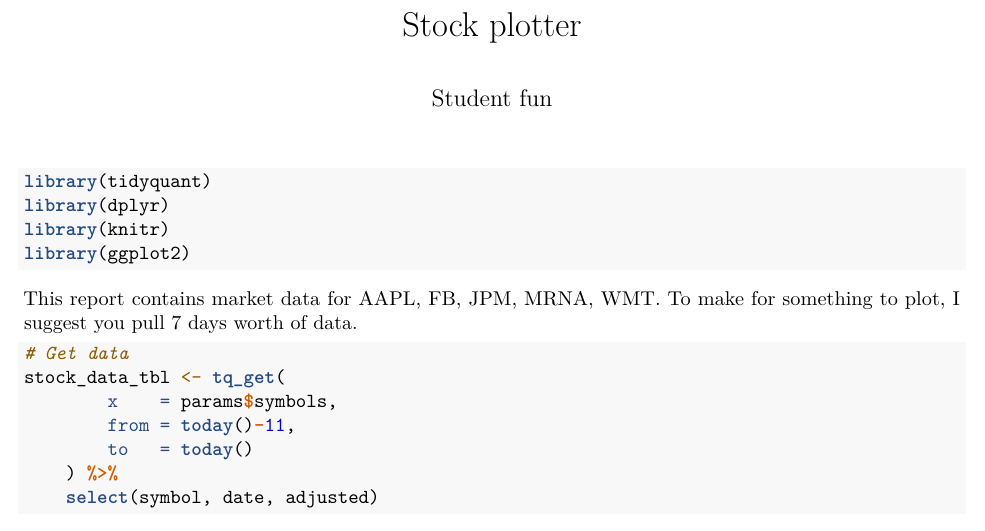
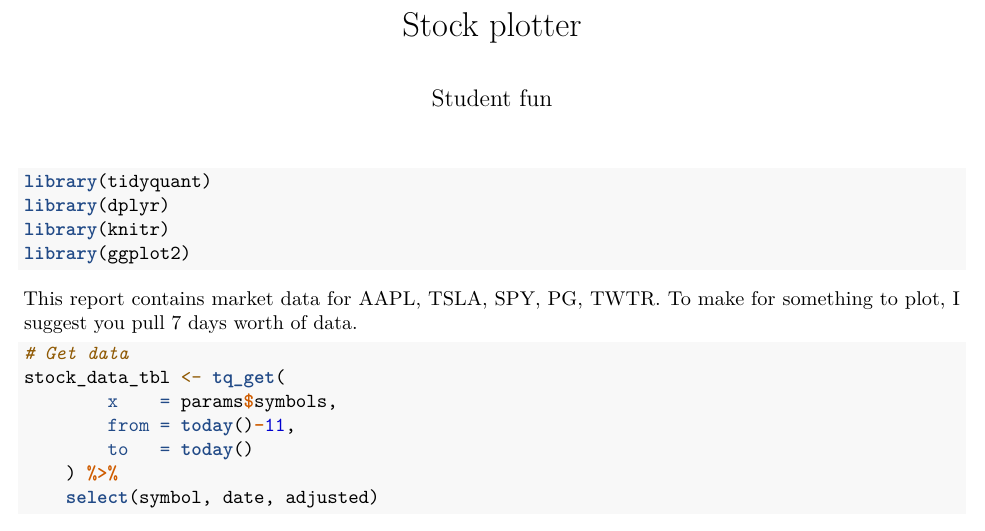
Before and after one commit to kmg0122/Homework6, an R Markdown document (R/stock_summary.Rmd): part of the page, cut so that both start at the same text. Rendered offline with R 4.5, knitr and Pandoc, then LaTeX, with nearby package versions; some code elsewhere in the file could not run offline.

Commit message:
Update stock_summary.Rmd

```diff
--- a/R/stock_summary.Rmd
+++ b/R/stock_summary.Rmd
@@ -6,7 +6,7 @@ output:
   html_document:
     df_print: paged
 params:
-  symbols: ["AAPL","FB","JPM","MRNA","WMT"]
+  symbols: ["AAPL","TSLA","SPY","PG","TWTR"]
   show_code: yes
 ---
 
```
